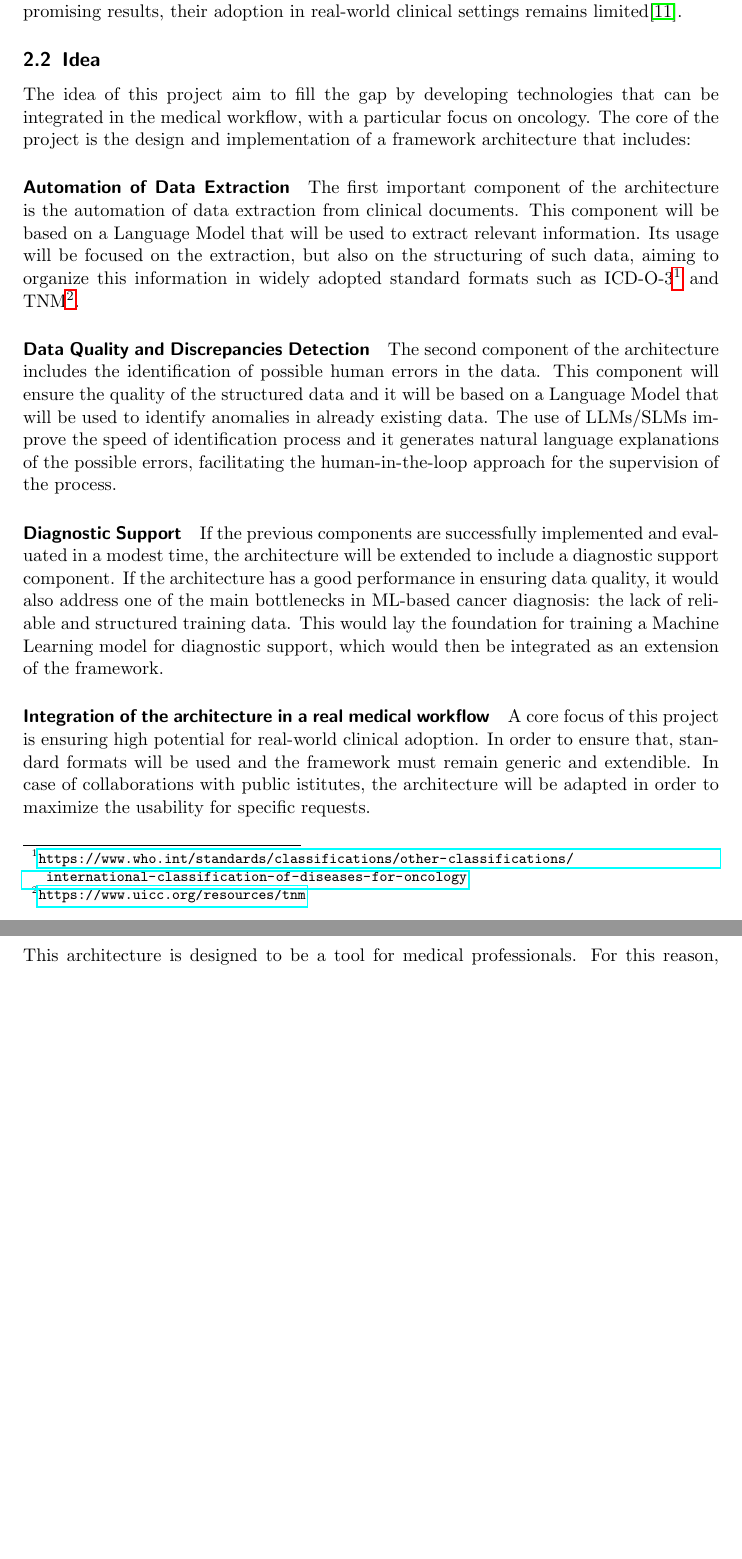
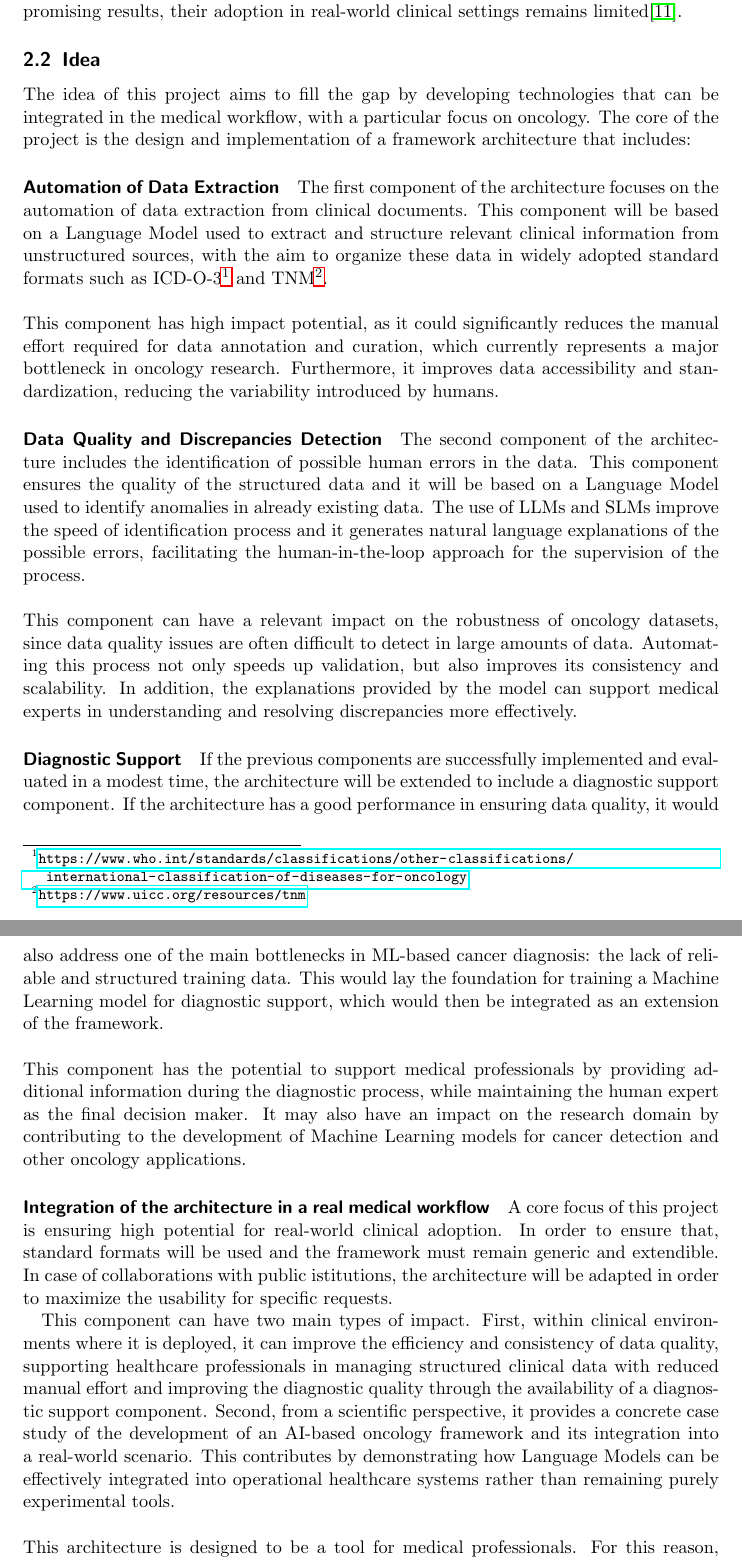
Before and after one commit to MarkRagg/Phd-proposal-CSE, a LaTeX document (phd-proposal-cse.tex): two parts of pages 4 and 5 of 9, joined at a grey line, cut so that both start at the same text, the shorter picture padded with empty space. Compiled offline with pdfLaTeX.

Commit message:
add impacts on project idea

```diff
--- a/phd-proposal-cse.tex
+++ b/phd-proposal-cse.tex
@@ -73,14 +73,25 @@ Second, the quality and consistency of oncology datasets remain critical issues.
 \\\\
 Finally, a recent systematic review provides evidence that LLMs can improve clinical workflows and support healthcare professionals in several tasks. However, despite these promising results, their adoption in real-world clinical settings remains limited\cite{Artsi2025}.
 \subsection{Idea}
-The idea of this project aim to fill the gap by developing technologies that can be integrated in the medical workflow, with a particular focus on oncology.
+The idea of this project aims to fill the gap by developing technologies that can be integrated in the medical workflow, with a particular focus on oncology.
 The core of the project is the design and implementation of a framework architecture that includes:
-\paragraph{Automation of Data Extraction}{The first important component of the architecture is the automation of data extraction from clinical documents. This component will be based on a Language Model that will be used to extract relevant information. Its usage will be focused on the extraction, but also on the structuring of such data, aiming to organize this information in widely adopted standard formats such as ICD-O-3\footnote{\url{https://www.who.int/standards/classifications/other-classifications/international-classification-of-diseases-for-oncology}} and TNM\footnote{\url{https://www.uicc.org/resources/tnm}}.}
-\paragraph{Data Quality and Discrepancies Detection}{The second component of the architecture includes the identification of possible human errors in the data. This component will ensure the quality of the structured data and it will be based on a Language Model that will be used to identify anomalies in already existing data. The use of LLMs/SLMs improve the speed of identification process and it generates natural language explanations of the possible errors, facilitating the human-in-the-loop approach for the supervision of the process.}
+\paragraph{Automation of Data Extraction}{The first component of the architecture focuses on the automation of data extraction from clinical documents. This component will be based on a Language Model used to extract and structure relevant clinical information from unstructured sources, with the aim to organize these data in widely adopted standard formats such as ICD-O-3\footnote{\url{https://www.who.int/standards/classifications/other-classifications/international-classification-of-diseases-for-oncology}} and TNM\footnote{\url{https://www.uicc.org/resources/tnm}}.
+\\\\
+This component has high impact potential, as it could significantly reduces the manual effort required for data annotation and curation, which currently represents a major bottleneck in oncology research. Furthermore, it improves data accessibility and standardization, reducing the variability introduced by humans.
+}
+\paragraph{Data Quality and Discrepancies Detection}{The second component of the architecture includes the identification of possible human errors in the data. This component ensures the quality of the structured data and it will be based on a Language Model used to identify anomalies in already existing data. The use of LLMs and SLMs improve the speed of identification process and it generates natural language explanations of the possible errors, facilitating the human-in-the-loop approach for the supervision of the process.
+\\\\
+This component can have a relevant impact on the robustness of oncology datasets, since data quality issues are often difficult to detect in large amounts of data. Automating this process not only speeds up validation, but also improves its consistency and scalability. In addition, the explanations provided by the model can support medical experts in understanding and resolving discrepancies more effectively.}
 \paragraph{Diagnostic Support}{If the previous components are successfully implemented and evaluated in a modest time, the architecture will be extended to include a diagnostic support component.
-If the architecture has a good performance in ensuring data quality, it would also address one of the main bottlenecks in ML-based cancer diagnosis: the lack of reliable and structured training data. This would lay the foundation for training a Machine Learning model for diagnostic support, which would then be integrated as an extension of the framework.}
+If the architecture has a good performance in ensuring data quality, it would also address one of the main bottlenecks in ML-based cancer diagnosis: the lack of reliable and structured training data. This would lay the foundation for training a Machine Learning model for diagnostic support, which would then be integrated as an extension of the framework.
+\\\\
+This component has the potential to support medical professionals by providing additional information during the diagnostic process, while maintaining the human expert as the final decision maker. It may also have an impact on the research domain by contributing to the development of Machine Learning models for cancer detection and other oncology applications.
+}
 \paragraph{Integration of the architecture in a real medical workflow}{A core focus of this project is ensuring high potential for real-world clinical adoption. In order to ensure that, standard formats will be used and the framework must remain generic and extendible.
-In case of collaborations with public istitutes, the architecture will be adapted in order to maximize the usability for specific requests.
+In case of collaborations with public istitutions, the architecture will be adapted in order to maximize the usability for specific requests.
+
+This component can have two main types of impact. First, within clinical environments where it is deployed, it can improve the efficiency and consistency of data quality, supporting healthcare professionals in managing structured clinical data with reduced manual effort and improving the diagnostic quality through the availability of a diagnostic support component.
+Second, from a scientific perspective, it provides a concrete case study of the development of an AI-based oncology framework and its integration into a real-world scenario. This contributes by demonstrating how Language Models can be effectively integrated into operational healthcare systems rather than remaining purely experimental tools.
 }
 \\\\
 This architecture is designed to be a tool for medical professionals. For this reason, it is designed to automate a manual process, with the aim of improving the efficiency and the quality of the data, but without replacing the human supervision.
```
Also changed, not shown: phd-proposal-cse.pdf.
